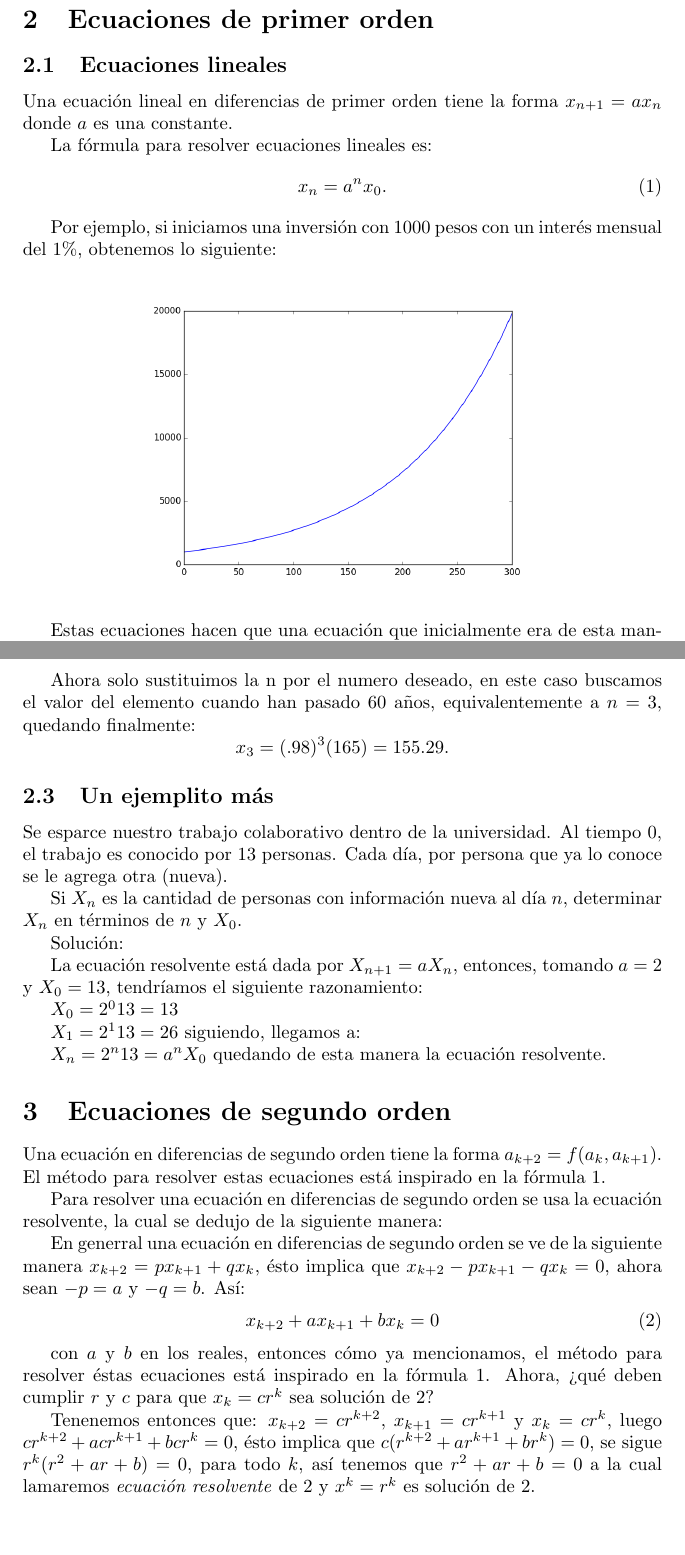
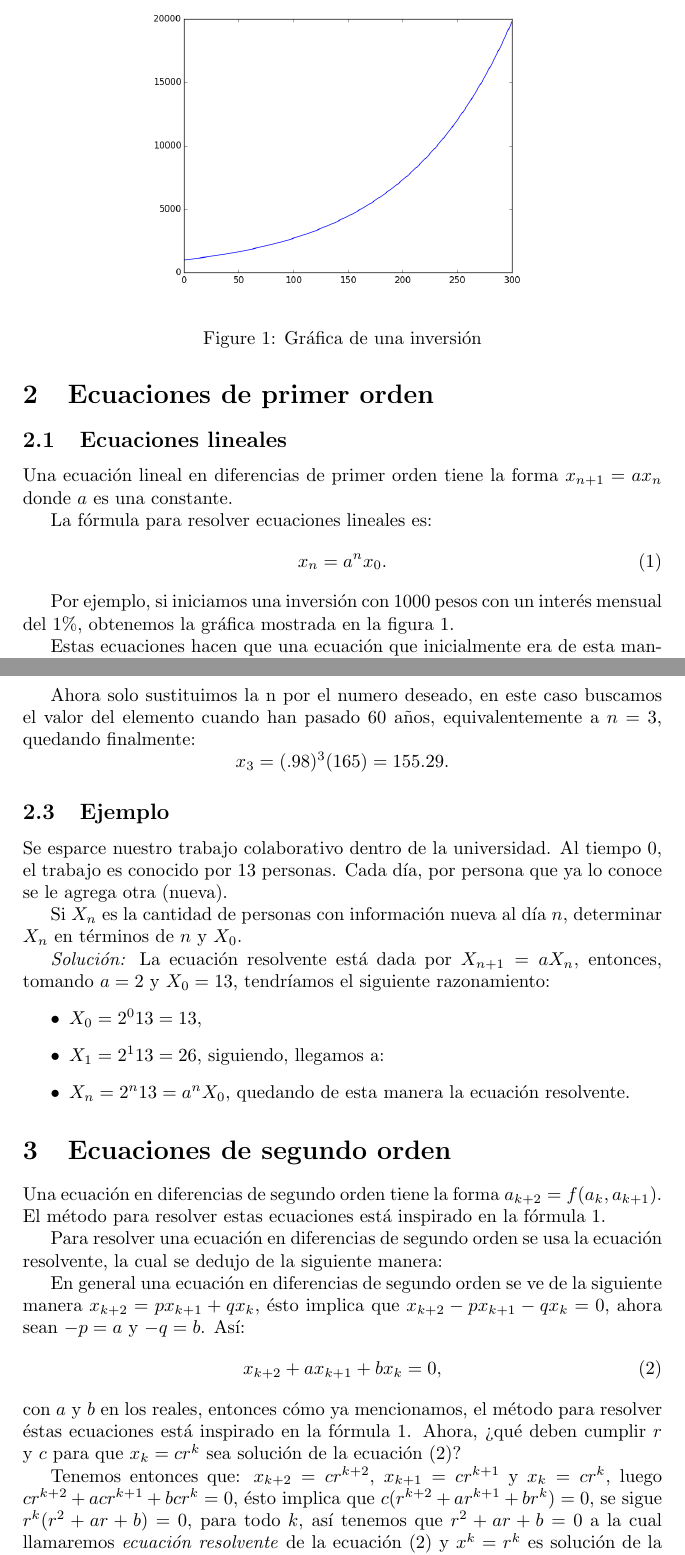
Before and after one commit to susi3003/modelos, a LaTeX document (ejemplo.tex): two parts of pages 2 and 3 of 9, joined at a grey line, cut at the place of the change, the shorter picture padded with empty space. Compiled offline with pdfLaTeX.

Commit message:
Arreglos estéticos

```diff
--- a/ejemplo.tex
+++ b/ejemplo.tex
@@ -49,12 +49,15 @@ La fórmula para resolver ecuaciones lineales es:
 \end{equation}
 
 Por ejemplo, si iniciamos una inversión con 1000 pesos con un interés
-mensual del 1\%, obtenemos lo siguiente:
-%% Mejorar el párrafo anterior: ???????
+mensual del 1\%, obtenemos la gráfica mostrada en la figura
+\ref{inversion}.
 
-\begin{center}
+\begin{figure}
+  \centering
   \includegraphics[width=8cm]{inversion.png}
-\end{center}
+  \caption{Gráfica de una inversión}
+  \label{inversion}
+\end{figure}
 
 Estas ecuaciones hacen que una ecuación que inicialmente era de esta
 manera: $x_{n+1}=x_n+2x_n$ puede escribirse de manera que la ecuación
@@ -82,21 +85,23 @@ buscamos el valor del elemento cuando han pasado 60 años,
 equivalentemente a $n=3$, quedando finalmente:
 $$x_{3}=(.98)^3(165)= 155.29.$$
 
-\subsection{Un ejemplito más}
+\subsection{Ejemplo}
 
-Se esparce nuestro trabajo colaborativo dentro de la universidad. Al tiempo 0, el trabajo es conocido por 13 personas. Cada día, por persona que ya lo conoce se le agrega otra (nueva).
+Se esparce nuestro trabajo colaborativo dentro de la universidad. Al
+tiempo 0, el trabajo es conocido por 13 personas. Cada día, por
+persona que ya lo conoce se le agrega otra (nueva).
 
-Si $X_n$ es la cantidad de personas con información nueva al día $n$, determinar $X_n$ en términos de $n$ y $X_0$.
+Si $X_n$ es la cantidad de personas con información nueva al día $n$,
+determinar $X_n$ en términos de $n$ y $X_0$.
 
-Solución:
-
-La ecuación resolvente está dada por $X_{n+1}=aX_n$, entonces, tomando $a=2$ y $X_0=13$, tendríamos el siguiente razonamiento:
-
-$X_0=2^013=13$
-
-$X_1=2^113=26$ siguiendo, llegamos a:
-
-$X_n=2^n13=a^nX_0$ quedando de esta manera la ecuación resolvente.
+\textit{Solución:} La ecuación resolvente está dada por
+$X_{n+1}=aX_n$, entonces, tomando $a=2$ y $X_0=13$, tendríamos el
+siguiente razonamiento:
+\begin{itemize}
+\item $X_0=2^013=13$,
+\item $X_1=2^113=26$, siguiendo, llegamos a:
+\item $X_n=2^n13=a^nX_0$, quedando de esta manera la ecuación resolvente.
+\end{itemize}
 
 \section{Ecuaciones de segundo orden}
 
@@ -106,25 +111,24 @@ El método para resolver estas ecuaciones está inspirado en la fórmula \ref{li
 Para resolver una ecuación en diferencias de segundo orden se usa la
 ecuación resolvente, la cual se dedujo de la siguiente manera:
 
-En generral una ecuación en diferencias de segundo orden se ve de la
+En general una ecuación en diferencias de segundo orden se ve de la
 siguiente manera $x_{k+2}=px_{k+1}+qx_{k}$, ésto implica que
 $x_{k+2}-px_{k+1}-qx_{k}=0$, ahora sean $-p=a$ y $-q=b$. Así:
 \begin{equation}
   \label{ecsegorden}
-  x_{k+2}+ax_{k+1}+bx_{k}=0
+  x_{k+2}+ax_{k+1}+bx_{k}=0,
 \end{equation}
-
 con $a$ y $b$ en los reales, entonces cómo ya mencionamos, el método
 para resolver éstas ecuaciones está inspirado en la fórmula
-\ref{lineal}. Ahora, ¿qué deben cumplir $r$ y $c$ para que $x_k=cr^k$
-sea solución de \ref{ecsegorden}?
+\ref{lineal}. Ahora, ¿qué deben cumplir $r$ y~$c$ para que $x_k=cr^k$
+sea solución de la ecuación \eqref{ecsegorden}?
 
-Tenenemos entonces que: $x_{k+2}=cr^{k+2}$, $x_{k+1}=cr^{k+1}$ y
+Tenemos entonces que: $x_{k+2}=cr^{k+2}$, $x_{k+1}=cr^{k+1}$ y
 $x_{k}=cr^{k}$, luego $cr^{k+2}+acr^{k+1}+bcr^k=0$, ésto implica que
 $c(r^{k+2}+ar^{k+1}+br^k)=0$, se sigue $r^k(r^2+ar+b)=0$, para todo
-$k$, así tenemos que $r^2+ar+b=0$ a la cual lamaremos \textit{ecuación
-  resolvente} de \ref{ecsegorden} y $x^k=r^k$ es solución de
-\ref{ecsegorden}.
+$k$, así tenemos que $r^2+ar+b=0$ a la cual llamaremos
+\textit{ecuación resolvente} de la ecuación \eqref{ecsegorden} y
+$x^k=r^k$ es solución de la ecuación \eqref{ecsegorden}.
 
 
 
```
Also changed, not shown: ejemplo.tex (58 more changed lines).
